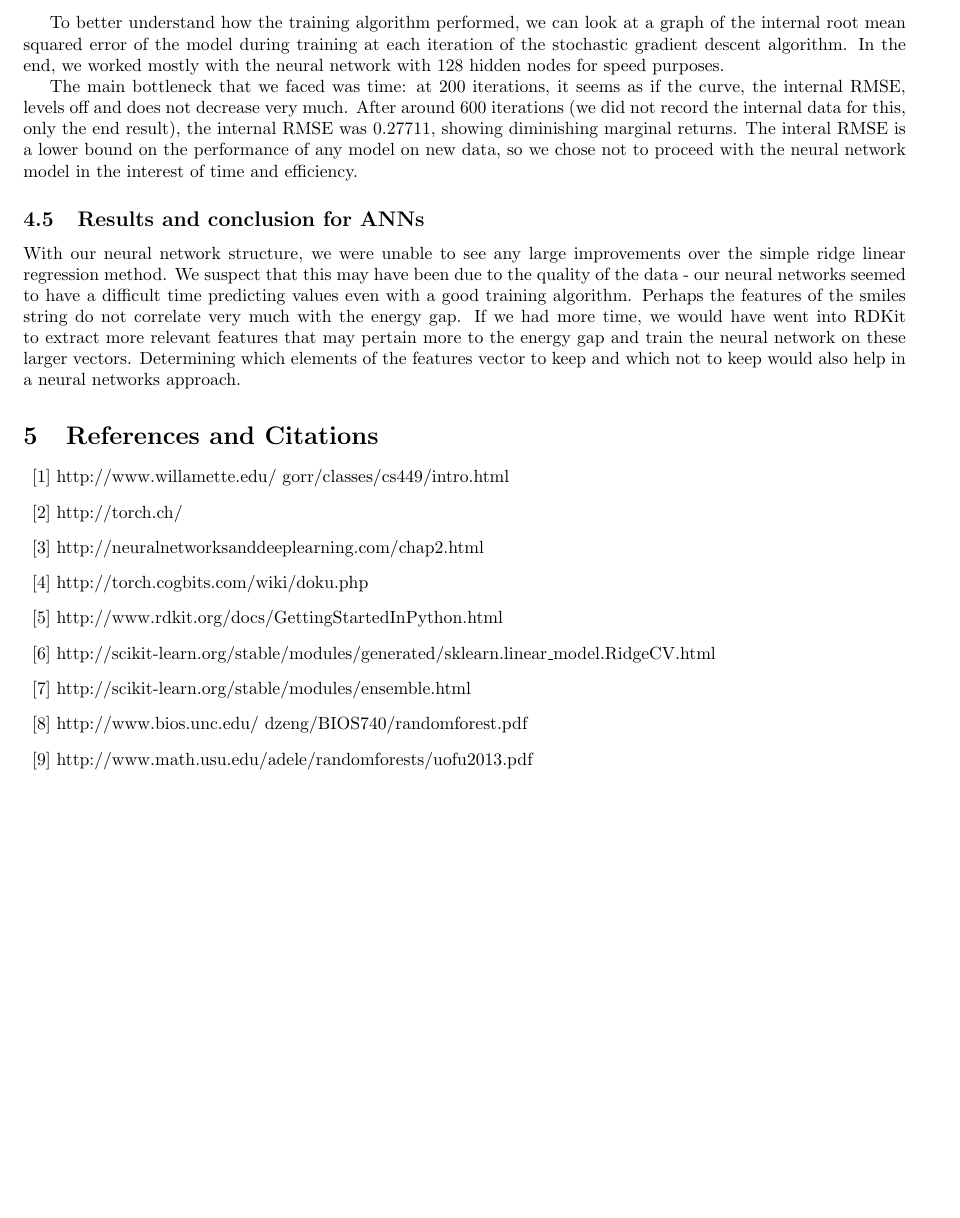
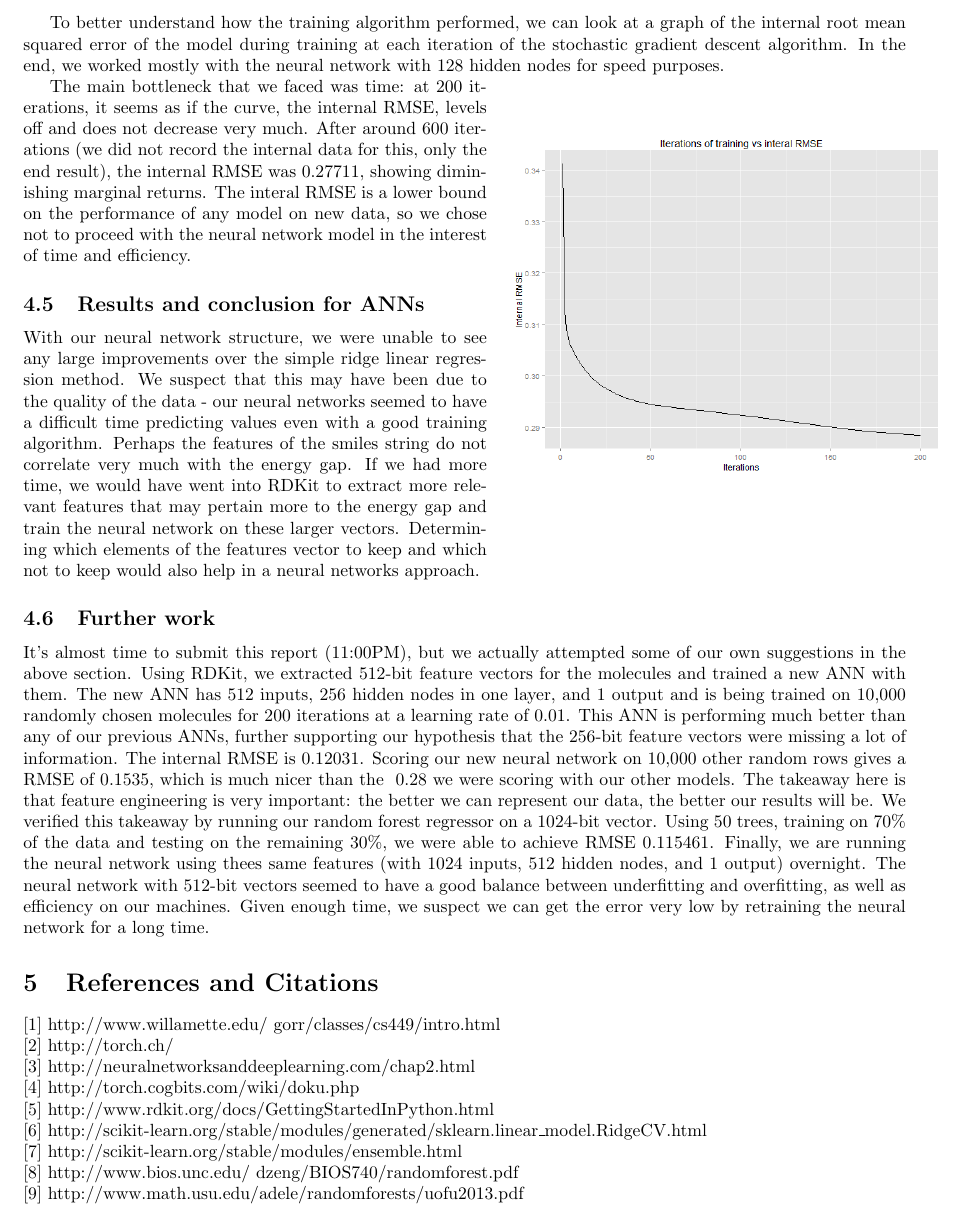
Before and after one commit to zou3519/cs181-linreg, a LaTeX document (writeup/practical-writeup.tex): part of page 4 of 4, cut so that both start at the same text, the shorter picture padded with empty space. Compiled offline with pdfLaTeX.

Commit message:
final done

```diff
--- a/writeup/practical-writeup.tex
+++ b/writeup/practical-writeup.tex
@@ -17,6 +17,8 @@
   bmargin=2cm,
   footskip=12pt,
   headheight=12pt}
+
+\usepackage{wrapfig}
 
 \usepackage{fancyhdr}
 \pagestyle{fancy}
@@ -183,7 +191,11 @@ of the model during training at each iteration of the stochastic
 gradient descent algorithm.  In the end, we worked mostly with
 the neural network with 128 hidden nodes for speed purposes.
 
-% \includegraphics[scale=0.5]{run128.png}
+\begin{wrapfigure}{r}{8cm}
+  \begin{center}
+    \includegraphics[scale=0.4]{run128.png}
+  \end{center}
+\end{wrapfigure}
 
 The main bottleneck that we faced was time: at 200 iterations, it seems
 as if the curve, the internal RMSE, levels off and does not
@@ -209,19 +221,55 @@ We suspect
  vectors.  Determining which elements of the features vector
  to keep and which not to keep would also help in a neural networks approach.
 
+\subsection{Further work}
+It's almost time to submit
+this report (11:00PM), but we actually
+attempted some of our own suggestions
+in the above section.  Using RDKit, we
+extracted 512-bit feature vectors for
+the molecules and trained a new ANN with them.
+The new ANN has 512 inputs, 256 hidden nodes
+in one layer, and 1 output and is being
+trained on 10,000 randomly chosen molecules
+for 200 iterations at a learning rate of 0.01.
+This ANN
+is performing much better than any of our previous
+ANNs, further supporting our hypothesis that the
+256-bit feature vectors were missing a lot of information.
+The internal RMSE is 0.12031. Scoring our
+new neural network on 10,000 other random
+rows gives a RMSE of 0.1535, which is much nicer
+than the ~0.28 we were scoring with our other
+models.  The takeaway here is that feature
+engineering is very important: the better we can
+represent our data, the better our results
+will be. We verified this takeaway by running our random forest regressor on a 1024-bit vector. Using 50 trees, training on 70\% of the data and testing on the remaining 30\%, we were able to achieve RMSE 0.115461. Finally, we are running the neural network using thees same features (with 1024 inputs, 512 hidden nodes, and 1 output) overnight.  The neural network with 512-bit vectors seemed
+to have a good balance between underfitting
+and overfitting, as well as efficiency
+on our machines.  Given enough time,
+we suspect we can get the error very low
+by retraining the neural network for a long time.
+
 \section{References and Citations}
 
 
-\begin{description}
-  \item{[1]} http://www.willamette.edu/~gorr/classes/cs449/intro.html
-  \item{[2]} http://torch.ch/
-  \item{[3]} http://neuralnetworksanddeeplearning.com/chap2.html
-  \item{[4]} http://torch.cogbits.com/wiki/doku.php
-  \item{[5]} http://www.rdkit.org/docs/GettingStartedInPython.html
-  \item{[6]} http://scikit-learn.org/stable/modules/generated/sklearn.linear\_model.RidgeCV.html
-  \item{[7]} http://scikit-learn.org/stable/modules/ensemble.html
-   \item{[8]} http://www.bios.unc.edu/~dzeng/BIOS740/randomforest.pdf
-    \item{[9]} http://www.math.usu.edu/adele/randomforests/uofu2013.pdf
-\end{description}
+  [1] http://www.willamette.edu/~gorr/classes/cs449/intro.html
+
+  \noindent [2] http://torch.ch/
+
+  \noindent [3] http://neuralnetworksanddeeplearning.com/chap2.html
+
+  \noindent [4] http://torch.cogbits.com/wiki/doku.php
+
+  \noindent [5] http://www.rdkit.org/docs/GettingStartedInPython.html
+
+  \noindent [6] http://scikit-learn.org/stable/modules/generated/sklearn.linear\_model.RidgeCV.html
+
+  \noindent [7] http://scikit-learn.org/stable/modules/ensemble.html
+
+  \noindent [8] http://www.bios.unc.edu/~dzeng/BIOS740/randomforest.pdf
+
+  \noindent [9] http://www.math.usu.edu/adele/randomforests/uofu2013.pdf
+
 
 \end{document}
```
Also changed, not shown: Practical1WriteupMaChenZou copy.pdf (added), writeup/practical-writeup.pdf, writeup/practical-writeup.tex (6 more changed lines), 3 other files.
